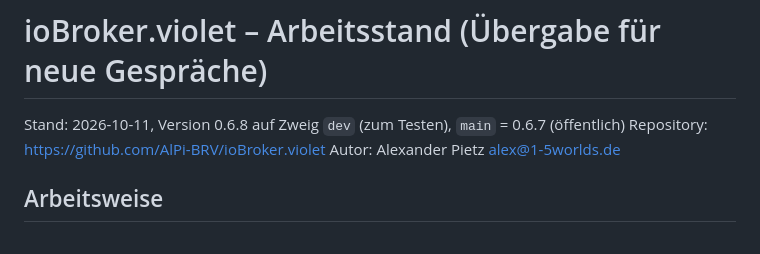
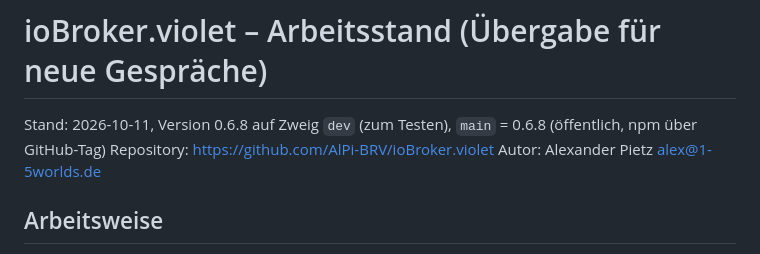
Before and after one commit to AlPi-BRV/ioBroker.violet, a Markdown page: STAND.md, the part around the change. Drawn GitHub-style.

Commit message:
STAND.md: 0.6.8 on main
Co-Authored-By: Claude Opus 5.5 <noreply@anthropic.com>
Claude-Session: https://claude.ai/code/session_01DYt712Dduy65zGZQsZmRdB

```diff
--- a/STAND.md
+++ b/STAND.md
@@ -1,6 +1,6 @@
 # ioBroker.violet – Arbeitsstand (Übergabe für neue Gespräche)
 
-Stand: 2026-10-11, Version 0.6.8 auf Zweig `dev` (zum Testen), `main` = 0.6.7 (öffentlich)
+Stand: 2026-10-11, Version 0.6.8 auf Zweig `dev` (zum Testen), `main` = 0.6.8 (öffentlich, npm über GitHub-Tag)
 Repository: https://github.com/AlPi-BRV/ioBroker.violet
 Autor: Alexander Pietz <alex@1-5worlds.de>
 
```
